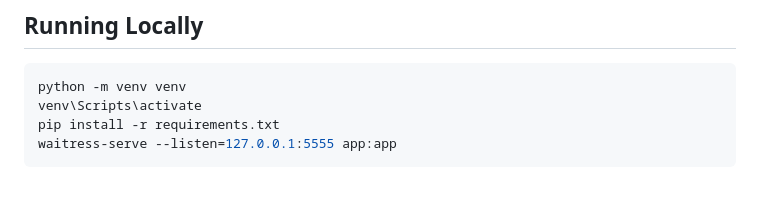
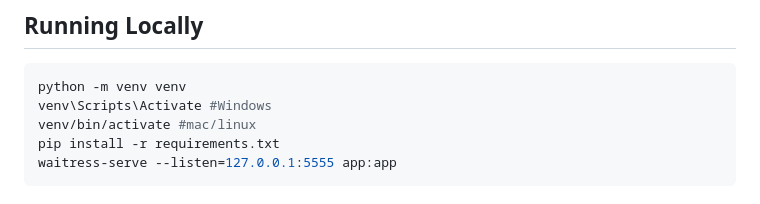
Before and after one commit to logan-melgoza/auvik-report-demo, a Markdown page: README.md, the part around the change. Drawn GitHub-style.

Commit message:
Update activation command for virtual environment

````diff
--- a/README.md
+++ b/README.md
@@ -106,7 +106,8 @@ BASE_URL=https://auvikapi.us2.my.auvik.com
 ## Running Locally
 ```powershell
 python -m venv venv
-venv\Scripts\activate
+venv\Scripts\Activate #Windows
+venv/bin/activate #mac/linux
 pip install -r requirements.txt
 waitress-serve --listen=127.0.0.1:5555 app:app
 ```
````
